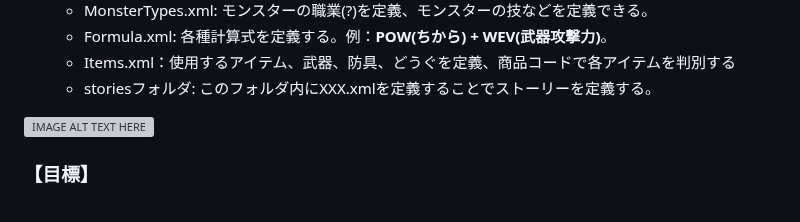
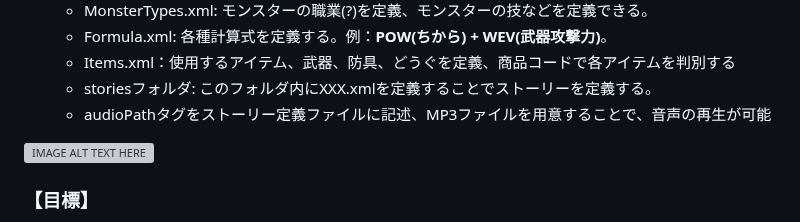
Before and after one commit to ZenryokuService/TextRPG, a Markdown page: README.md, the part around the change. Drawn GitHub-style; grey boxes are pictures that could not be loaded.

Commit message:
audioPathタグの追加と音声の再生処理の追加

```diff
--- a/README.md
+++ b/README.md
@@ -19,6 +19,7 @@
    * Formula.xml: 各種計算式を定義する。例：**POW(ちから) + WEV(武器攻撃力)**。
    * Items.xml：使用するアイテム、武器、防具、どうぐを定義、商品コードで各アイテムを判別する
    * storiesフォルダ: このフォルダ内にXXX.xmlを定義することでストーリーを定義する。
+   * audioPathタグをストーリー定義ファイルに記述、MP3ファイルを用意することで、音声の再生が可能
 
 [![IMAGE ALT TEXT HERE](https://img.youtube.com/vi/puzPSWqwT9k/0.jpg)](https://www.youtube.com/watch?v=puzPSWqwT9k)
 
```
